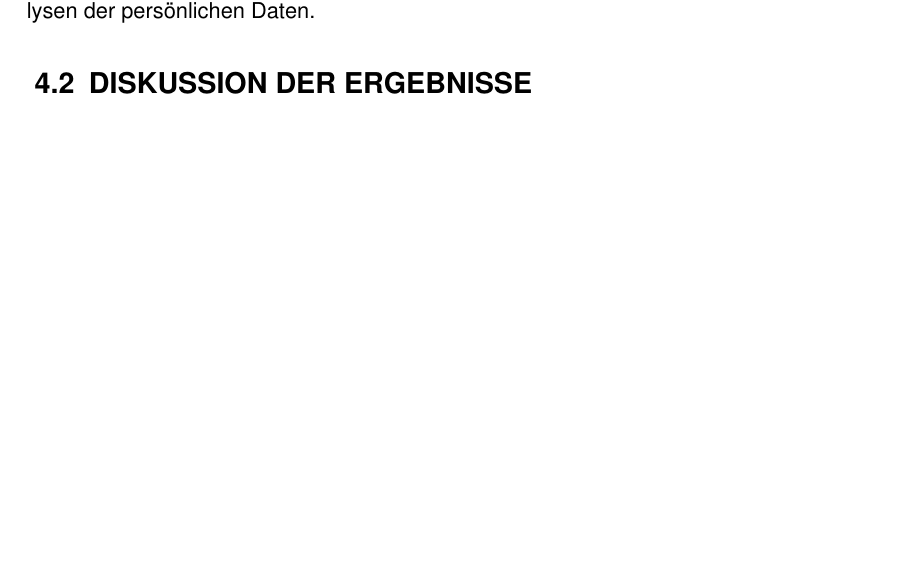
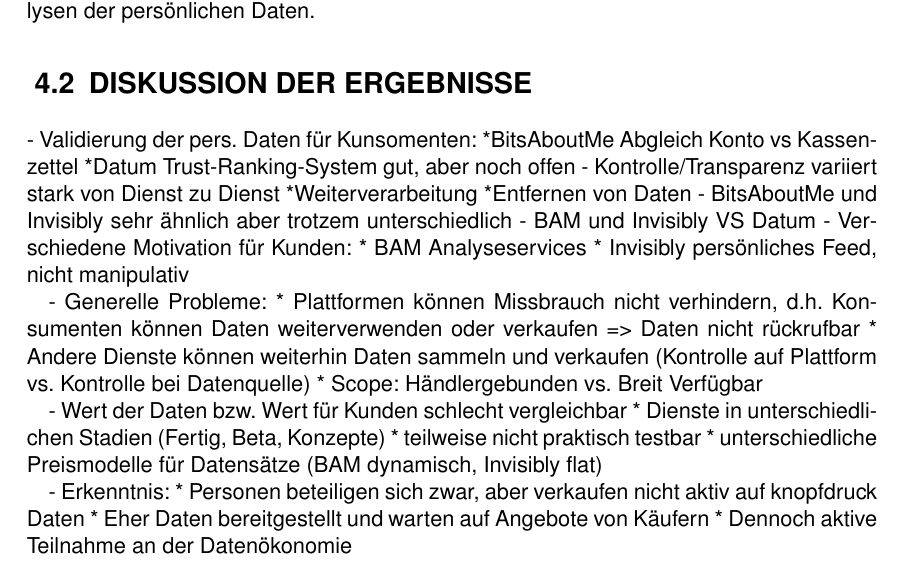
Before and after one commit to bieleric/IWBIS_Datenoekonomie_latex, a LaTeX document (IWBIS_Datenoekonomie.tex, which reads Kapitel_Diskussion/Diskussion.tex): part of page 30 of 36, cut so that both start at the same text, the shorter picture padded with empty space. Compiled offline with pdfLaTeX.

Commit message:
Notizen Diskussion

```diff
--- a/Kapitel_Diskussion/Diskussion.tex
+++ b/Kapitel_Diskussion/Diskussion.tex
@@ -1 +1,29 @@
 \section{Diskussion der Ergebnisse}
+
+- Validierung der pers. Daten für Kunsomenten:
+    *BitsAboutMe Abgleich Konto vs Kassenzettel
+    *Datum Trust-Ranking-System gut, aber noch offen
+- Kontrolle/Transparenz variiert stark von Dienst zu Dienst
+    *Weiterverarbeitung
+    *Entfernen von Daten
+- BitsAboutMe und Invisibly sehr ähnlich aber trotzem unterschiedlich
+- BAM und Invisibly VS Datum
+- Verschiedene Motivation für Kunden:
+    * BAM Analyseservices
+    * Invisibly persönliches Feed, nicht manipulativ
+
+
+- Generelle Probleme:
+    * Plattformen können Missbrauch nicht verhindern, d.h. Konsumenten können Daten weiterverwenden oder verkaufen => Daten nicht rückrufbar
+    * Andere Dienste können weiterhin Daten sammeln und verkaufen (Kontrolle auf Plattform vs. Kontrolle bei Datenquelle)
+    * Scope: Händlergebunden vs. Breit Verfügbar
+
+- Wert der Daten bzw. Wert für Kunden schlecht vergleichbar
+    * Dienste in unterschiedlichen Stadien (Fertig, Beta, Konzepte)
+    * teilweise nicht praktisch testbar
+    * unterschiedliche Preismodelle für Datensätze (BAM dynamisch, Invisibly flat)
+
+- Erkenntnis:
+    * Personen beteiligen sich zwar, aber verkaufen nicht aktiv auf knopfdruck Daten
+    * Eher Daten bereitgestellt und warten auf Angebote von Käufern
+    * Dennoch aktive Teilnahme an der Datenökonomie
```
